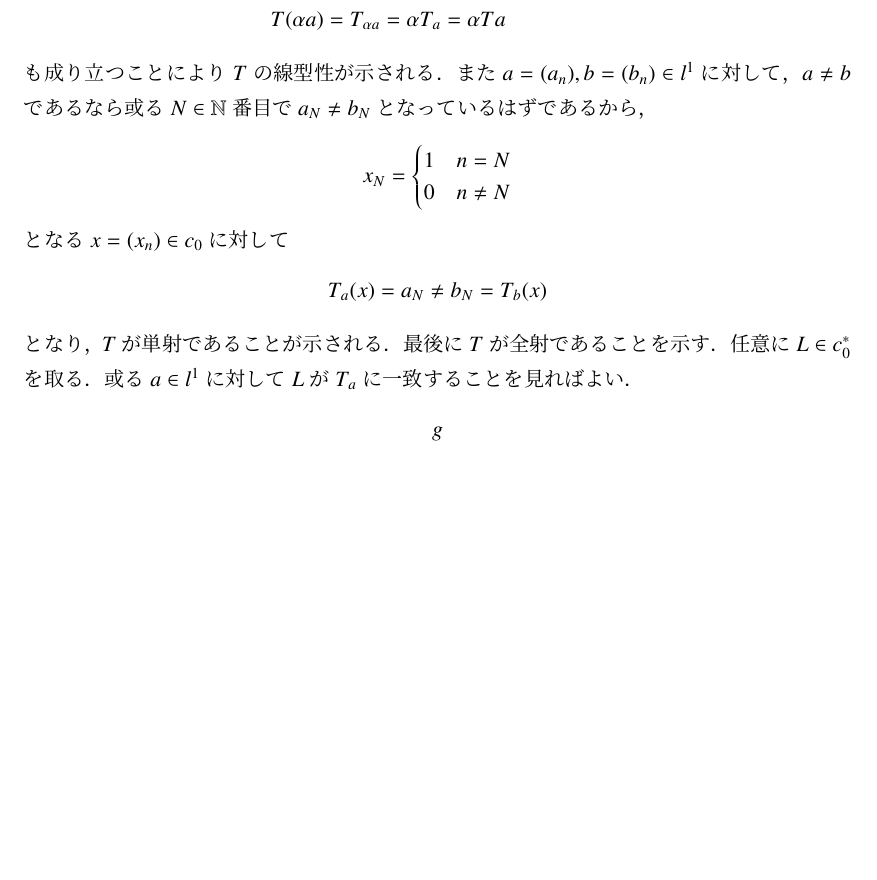
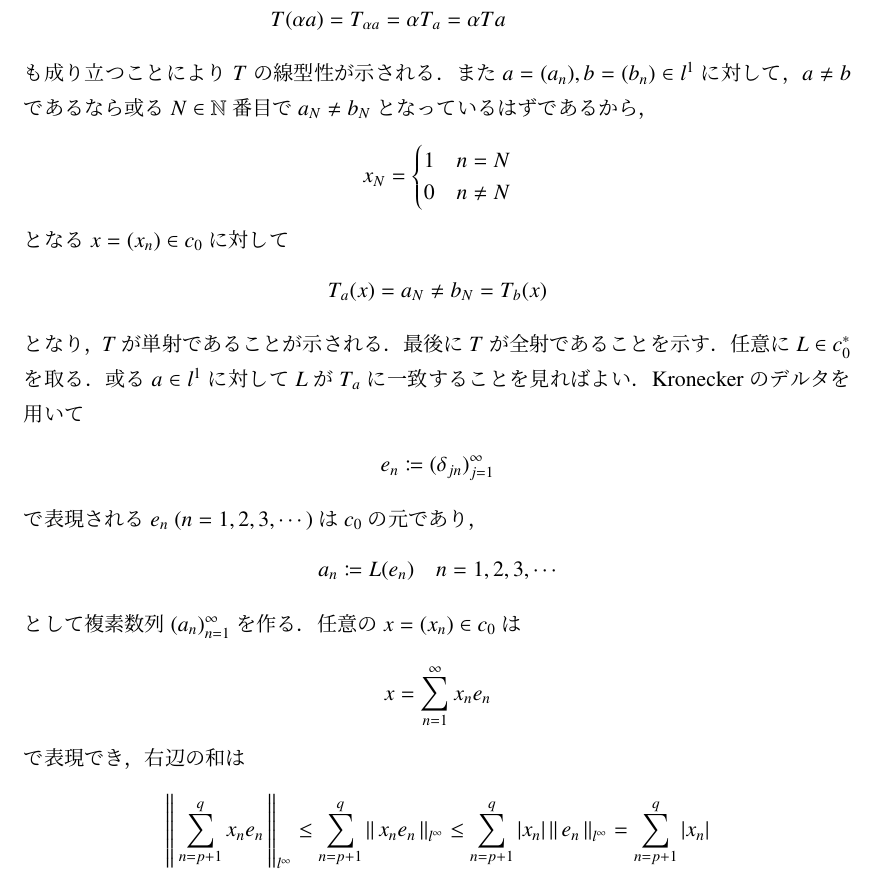
Before and after one commit to gingernine/test, a LaTeX document (functional_analysis.tex, which reads report.tex): part of page 13 of 13, cut so that both start at the same text, the shorter picture padded with empty space. Compiled offline with pLaTeX and dvipdfmx.

Commit message:
2017/07/23

```diff
--- a/report.tex
+++ b/report.tex
@@ -595,8 +595,24 @@ $X$上の掛け算作用素$M_a$を次で定める：
 		\end{align}
 		となり，$T$が単射であることが示される．最後に$T$が全射であることを示す．
 		任意に$L \in c_0^*$を取る．或る$a \in l^1$に対して$L$が$T_a$に一致することを見ればよい．
+		Kroneckerのデルタを用いて
 		\begin{align}
-			g
+			e_n \coloneqq (\delta_{jn})_{j=1}^{\infty}
+		\end{align}
+		で表現される$e_n\ (n=1,2,3,\cdots)$は$c_0$の元であり，
+		\begin{align}
+			a_n \coloneqq L(e_n)\quad n=1,2,3,\cdots
+		\end{align}
+		として複素数列$(a_n)_{n=1}^{\infty}$を作る．任意の$x=(x_n) \in c_0$は
+		\begin{align}
+			x = \sum_{n=1}^{\infty} x_n e_n
+		\end{align}
+		で表現でき，右辺の和は
+		\begin{align}
+			\Norm{\sum_{n=p+1}^{q} x_n e_n}{l^{\infty}}
+			\leq \sum_{n=p+1}^{q} \Norm{x_n e_n}{l^{\infty}}
+			\leq \sum_{n=p+1}^{q} |x_n| \Norm{e_n}{l^{\infty}}
+			= \sum_{n=p+1}^{q} |x_n|
 		\end{align}
 \end{description}
 \end{prf}
```
Also changed, not shown: functional_analysis.pdf, 2 other files.
